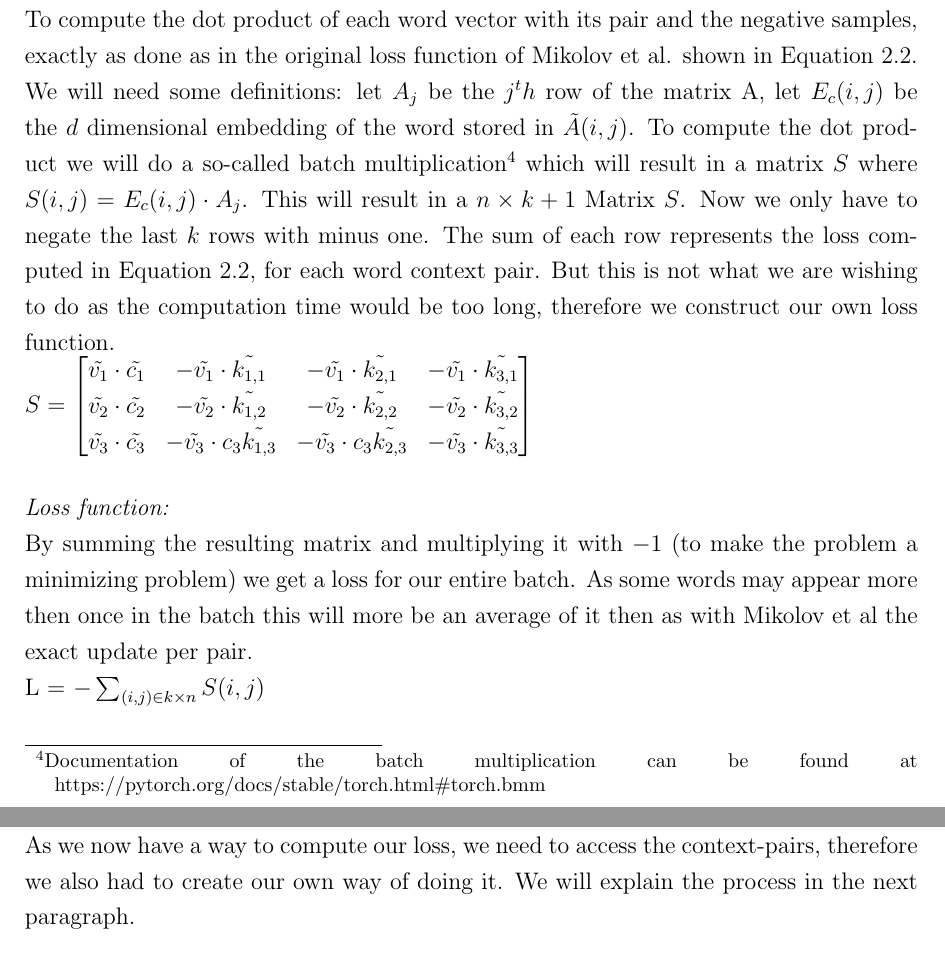
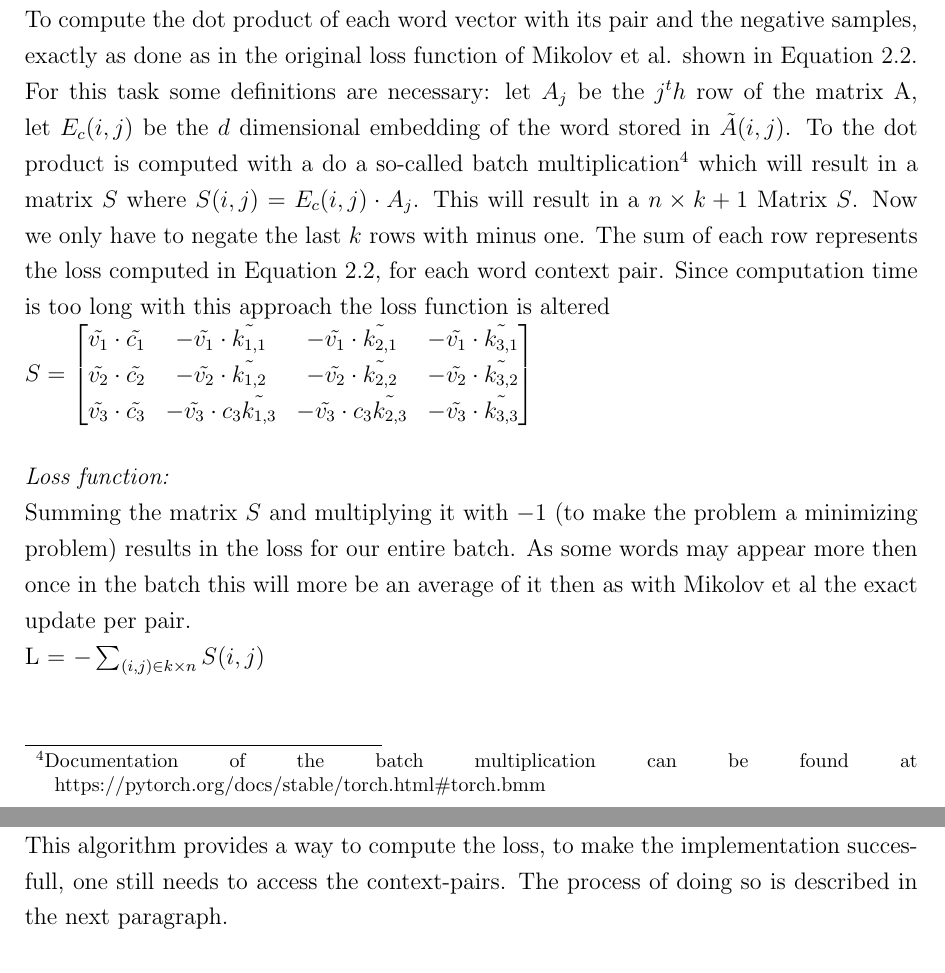
Before and after one commit to c3dric373/bachelorThesis, a LaTeX thesis (thesis_template/thesis.tex, which reads thesis_template/chapters/methods.tex): two parts of pages 28 and 29 of 58, joined at a grey line, cut so that both start at the same text. Compiled offline with pdfLaTeX.

Commit message:
forwarding we finished

```diff
--- a/thesis_template/chapters/methods.tex
+++ b/thesis_template/chapters/methods.tex
@@ -54,9 +54,8 @@ $E_c = \begin{bmatrix}
 where each entry of the matrix is a vector of dimension $d$\\
 
  \textit{Batch multiplication and negation of samples:}\\
- To compute the dot product of each word vector with its pair and the negative samples, exactly as done as in the original loss function of Mikolov et al. shown in Equation \ref{eq:obj_neg_samples}. We will need some definitions: let $A_j$ be the $j^th$ row of the matrix A, let $E_c(i,j)$ be the $d$ dimensional embedding of the word stored in $\tilde{A}(i,j)$. To compute the dot product we will do a so-called batch multiplication\footnote{Documentation of the batch multiplication  can be found at https://pytorch.org/docs/stable/torch.html\#torch.bmm} which will result in a matrix $S$ where $S(i,j) = E_c(i,j) \cdot A_j$. This will result in a $n\times k+1$ Matrix $S$. Now we only have to negate the last $k$ rows with minus one. The sum of each row represents the loss computed in Equation \ref{eq:obj_neg_samples}, for each word context pair.
-%since computation time is too long
-  But this is not what we are wishing to do as the computation time would be too long, therefore we construct our own loss function. \\
+ To compute the dot product of each word vector with its pair and the negative samples, exactly as done as in the original loss function of Mikolov et al. shown in Equation \ref{eq:obj_neg_samples}. For this task some definitions are necessary: let $A_j$ be the $j^th$ row of the matrix A, let $E_c(i,j)$ be the $d$ dimensional embedding of the word stored in $\tilde{A}(i,j)$. To the dot product is computed with a do a so-called batch multiplication\footnote{Documentation of the batch multiplication  can be found at https://pytorch.org/docs/stable/torch.html\#torch.bmm} which will result in a matrix $S$ where $S(i,j) = E_c(i,j) \cdot A_j$. This will result in a $n\times k+1$ Matrix $S$. Now we only have to negate the last $k$ rows with minus one. The sum of each row represents the loss computed in Equation \ref{eq:obj_neg_samples}, for each word context pair.
+ Since computation time is too long with this approach the loss function is altered\\
   $S = \begin{bmatrix}
 \tilde{v_1} \cdot  \tilde{c_1} & -\tilde{v_1} \cdot \tilde{k_{1,1}} & -\tilde{v_1} \cdot  \tilde{k_{2,1}}& -\tilde{v_1} \cdot  \tilde{k_{3,1}}\\
 \tilde{v_2} \cdot \tilde{c_2} & -\tilde{v_2} \cdot \tilde{k_{1,2}} & -\tilde{v_2} \cdot \tilde{k_{2,2}} & -\tilde{v_2} \cdot \tilde{k_{3,2}}\\
@@ -64,11 +63,10 @@ where each entry of the matrix is a vector of dimension $d$\\
 \end{bmatrix}$\\
 
 \textit{Loss function:}\\
-By summing the resulting matrix and multiplying it with $-1$ (to make the problem a minimizing problem) we get a loss for our entire batch. As some words may appear more then once in the batch this will more be an average of it then as with Mikolov et al the exact update per pair. \\
- L = $- \sum_{(i,j) \in k \times n} S(i,j) $
+Summing the matrix $S$ and multiplying it with $-1$ (to make the problem a minimizing problem) results in the loss for our entire batch. As some words may appear more then once in the batch this will more be an average of it then as with Mikolov et al the exact update per pair. \\
+ L = $- \sum_{(i,j) \in k \times n} S(i,j) $\\
 
-
-As we now have a way to compute our loss, we need to access the context-pairs, therefore we also had to create our own way of doing it. We will explain the process in the next paragraph.
+This algorithm provides a way to compute the loss, to make the implementation succesfull, one still needs to access the context-pairs. The process of doing so is described in the next paragraph.
 
 \subsection{Creating the context pairs}
 We need to provide a way for the \texttt{dataloader} to access each word context pair. The straight forward way would be to go  over the whole dataset once and create a list that stores all those pairs. This approach is not suitable for very large datasets. The amount of RAM  needed to store a list of all the possible pairs for a small dataset (~250k words, more on the dataset in Section \ref{sec:dataset}) is roughly 4GB.  As some used datasets are 100x bigger in practice, this is not a suitable solution. Therefore we propose a way to compute the $i^{th}$ word-context pair of the dataset, by only storing the dataset in the RAM. Here we had two tasks, compute the number of possible pairs in our dataset, and given an index $i$ return the according pair. These task were done in the methods \texttt{\_\_len\_\_} and \texttt{\_\_getitem\_\_}.
```
Also changed, not shown: thesis_template/thesis.pdf, 9 other files.
